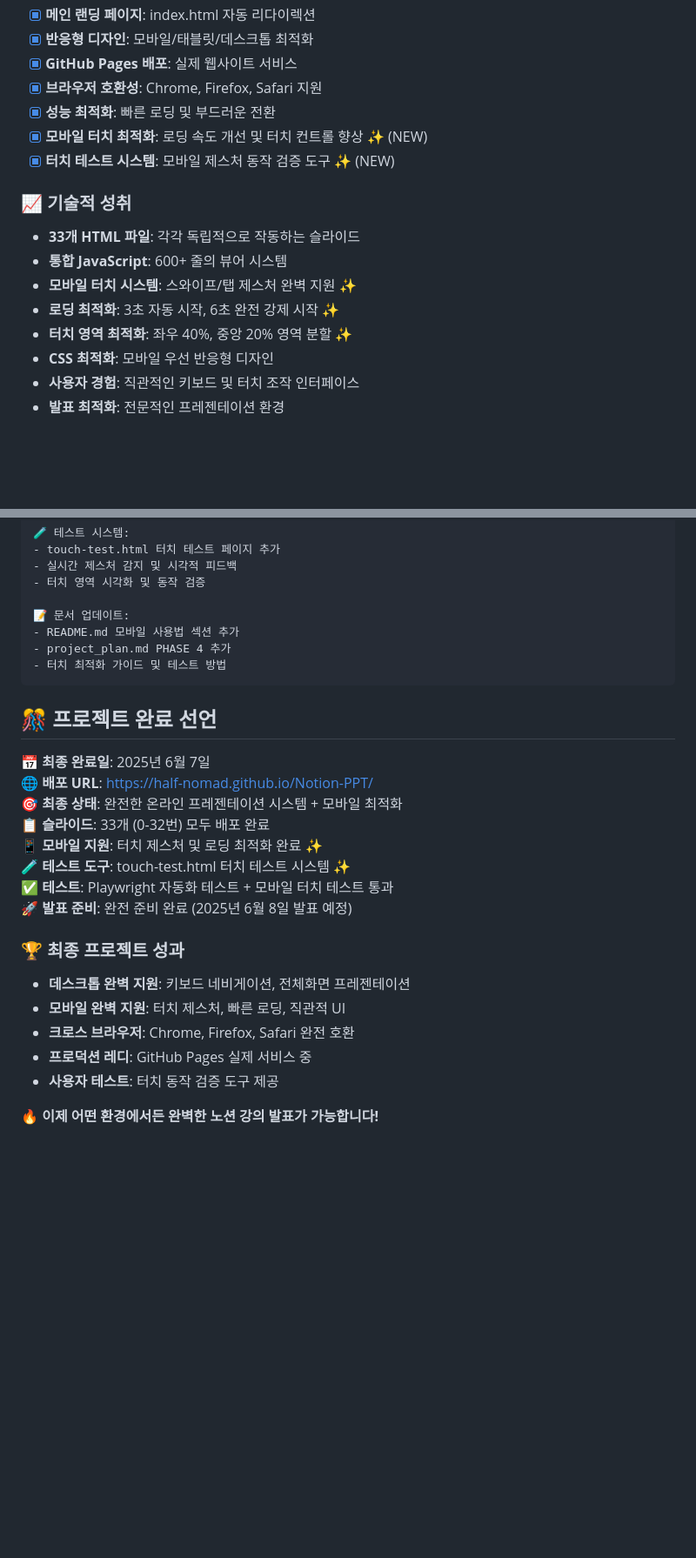
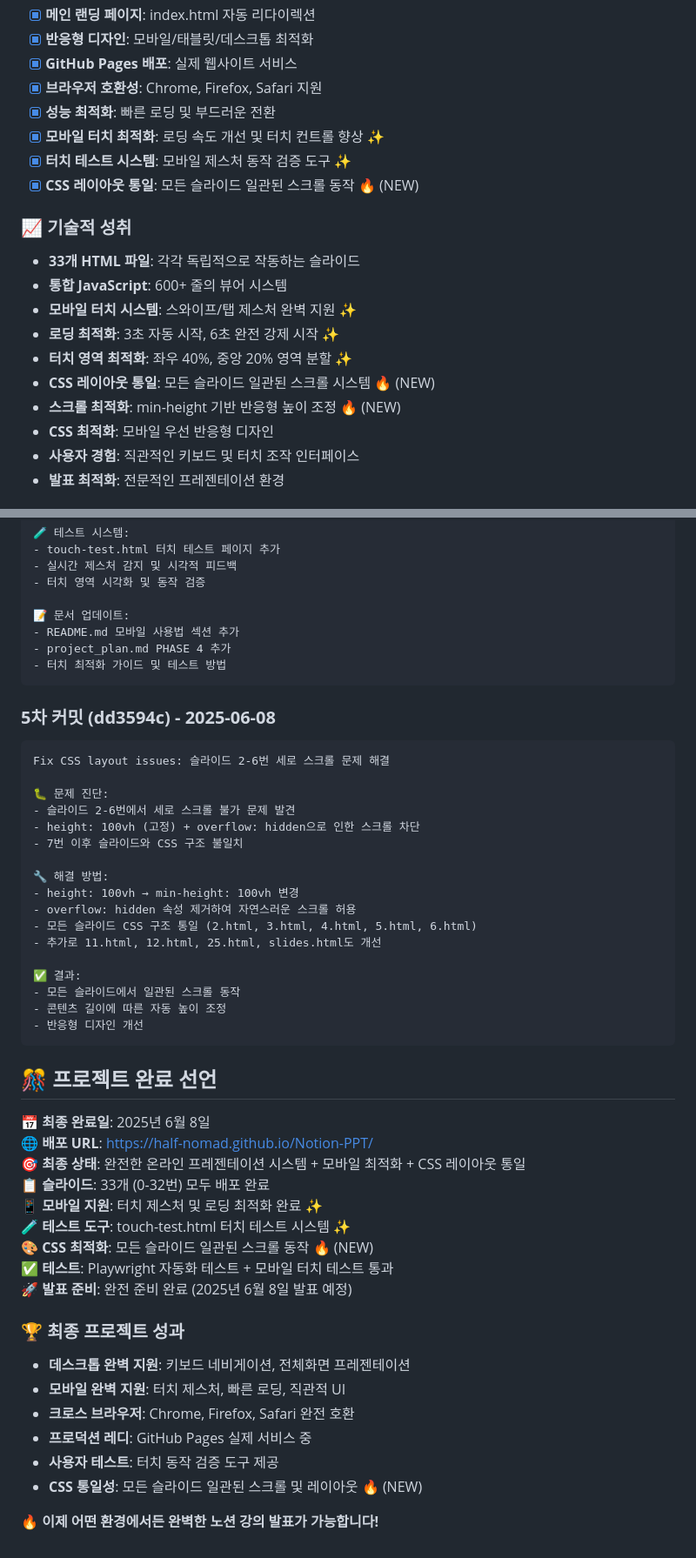
Before and after one commit to half-nomad/Notion-PPT, a Markdown page: project_plan.md, 2 parts joined by grey strips. Shown at 87% size. Rendered like a GitHub page; blank space fills up the shorter version.

````diff
--- a/project_plan.md
+++ b/project_plan.md
@@ -173,8 +216,9 @@ Notion PPT/
 - [x] **GitHub Pages 배포**: 실제 웹사이트 서비스
 - [x] **브라우저 호환성**: Chrome, Firefox, Safari 지원
 - [x] **성능 최적화**: 빠른 로딩 및 부드러운 전환
-- [x] **모바일 터치 최적화**: 로딩 속도 개선 및 터치 컨트롤 향상 ✨ (NEW)
-- [x] **터치 테스트 시스템**: 모바일 제스처 동작 검증 도구 ✨ (NEW)
+- [x] **모바일 터치 최적화**: 로딩 속도 개선 및 터치 컨트롤 향상 ✨
+- [x] **터치 테스트 시스템**: 모바일 제스처 동작 검증 도구 ✨
+- [x] **CSS 레이아웃 통일**: 모든 슬라이드 일관된 스크롤 동작 🔥 (NEW)
 
 ### 📈 **기술적 성취**
 - **33개 HTML 파일**: 각각 독립적으로 작동하는 슬라이드
@@ -182,6 +226,8 @@ Notion PPT/
 - **모바일 터치 시스템**: 스와이프/탭 제스처 완벽 지원 ✨
 - **로딩 최적화**: 3초 자동 시작, 6초 완전 강제 시작 ✨
 - **터치 영역 최적화**: 좌우 40%, 중앙 20% 영역 분할 ✨
+- **CSS 레이아웃 통일**: 모든 슬라이드 일관된 스크롤 시스템 🔥 (NEW)
+- **스크롤 최적화**: min-height 기반 반응형 높이 조정 🔥 (NEW)
 - **CSS 최적화**: 모바일 우선 반응형 디자인
 - **사용자 경험**: 직관적인 키보드 및 터치 조작 인터페이스
 - **발표 최적화**: 전문적인 프레젠테이션 환경
@@ -256,14 +302,36 @@ Mobile touch optimization and loading performance improvements
 - 터치 최적화 가이드 및 테스트 방법
 ```
 
+### **5차 커밋 (dd3594c) - 2025-06-08**
+```
+Fix CSS layout issues: 슬라이드 2-6번 세로 스크롤 문제 해결
+
+🐛 문제 진단:
+- 슬라이드 2-6번에서 세로 스크롤 불가 문제 발견
+- height: 100vh (고정) + overflow: hidden으로 인한 스크롤 차단
+- 7번 이후 슬라이드와 CSS 구조 불일치
+
+🔧 해결 방법:
+- height: 100vh → min-height: 100vh 변경
+- overflow: hidden 속성 제거하여 자연스러운 스크롤 허용
+- 모든 슬라이드 CSS 구조 통일 (2.html, 3.html, 4.html, 5.html, 6.html)
+- 추가로 11.html, 12.html, 25.html, slides.html도 개선
+
+✅ 결과:
+- 모든 슬라이드에서 일관된 스크롤 동작
+- 콘텐츠 길이에 따른 자동 높이 조정
+- 반응형 디자인 개선
+```
+
 ## 🎊 프로젝트 완료 선언
 
-**📅 최종 완료일**: 2025년 6월 7일
+**📅 최종 완료일**: 2025년 6월 8일
 **🌐 배포 URL**: https://half-nomad.github.io/Notion-PPT/
-**🎯 최종 상태**: 완전한 온라인 프레젠테이션 시스템 + 모바일 최적화
+**🎯 최종 상태**: 완전한 온라인 프레젠테이션 시스템 + 모바일 최적화 + CSS 레이아웃 통일
 **📋 슬라이드**: 33개 (0-32번) 모두 배포 완료
 **📱 모바일 지원**: 터치 제스처 및 로딩 최적화 완료 ✨
 **🧪 테스트 도구**: touch-test.html 터치 테스트 시스템 ✨
+**🎨 CSS 최적화**: 모든 슬라이드 일관된 스크롤 동작 🔥 (NEW)
 **✅ 테스트**: Playwright 자동화 테스트 + 모바일 터치 테스트 통과
 **🚀 발표 준비**: 완전 준비 완료 (2025년 6월 8일 발표 예정)
 
@@ -273,5 +341,6 @@ Mobile touch optimization and loading performance improvements
 - **크로스 브라우저**: Chrome, Firefox, Safari 완전 호환
 - **프로덕션 레디**: GitHub Pages 실제 서비스 중
 - **사용자 테스트**: 터치 동작 검증 도구 제공
+- **CSS 통일성**: 모든 슬라이드 일관된 스크롤 및 레이아웃 🔥 (NEW)
 
 🔥 **이제 어떤 환경에서든 완벽한 노션 강의 발표가 가능합니다!**
````
Also changed, not shown: other parts of project_plan.md (+44 -1 lines).
